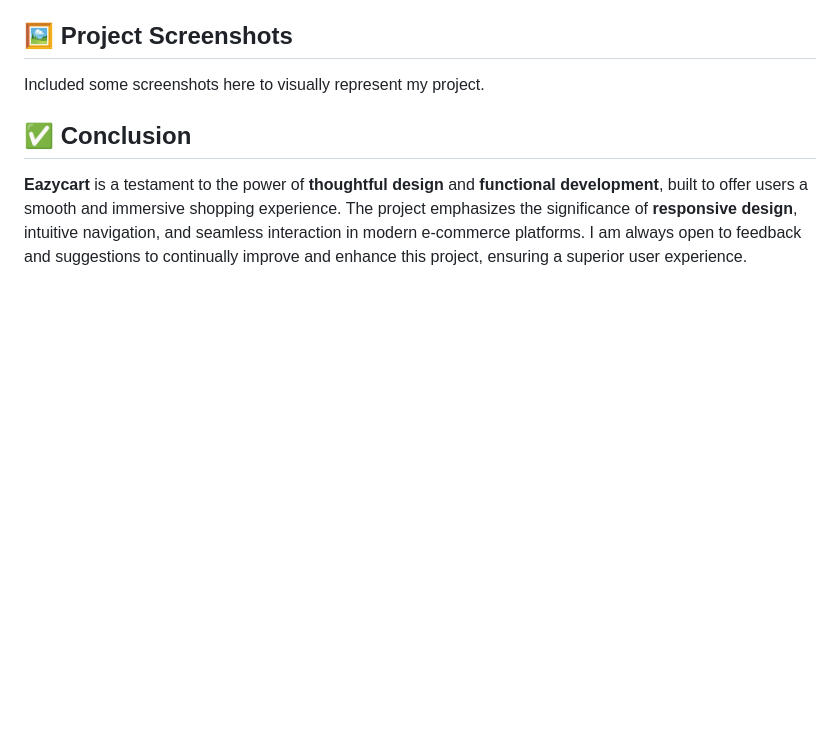
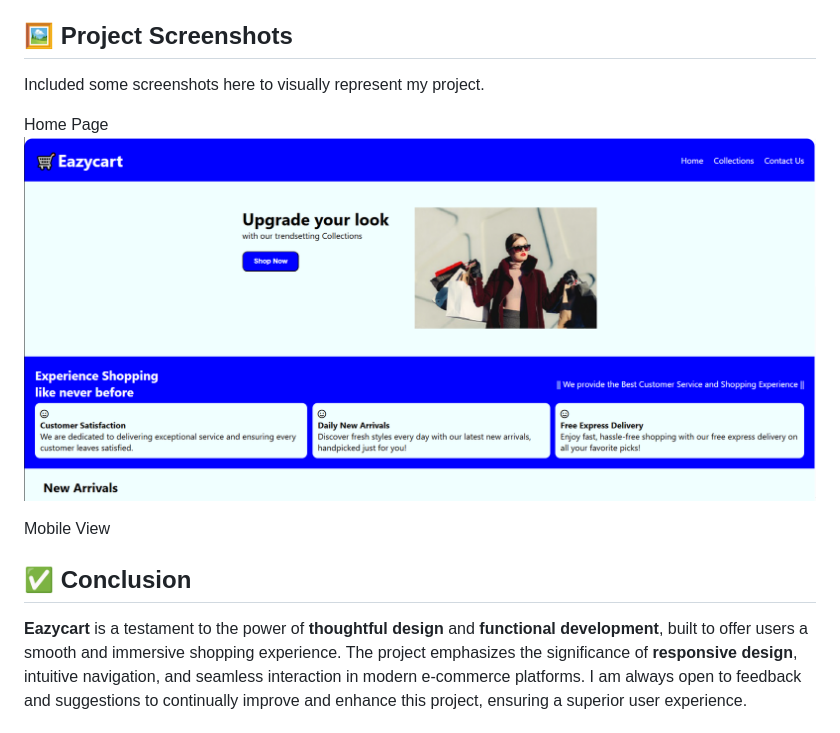
Before and after one commit to saivijay-1910/Eazycart-Ecommerce, a Markdown page: README.md, the part around the change. Rendered like a GitHub page; blank space fills up the shorter version.

```diff
--- a/README.md
+++ b/README.md
@@ -50,7 +50,10 @@ To experience the project live, visit the hosted website on GitHub: **Eazycart**
 ## 🖼️ Project Screenshots
 Included some screenshots here to visually represent my project.
 
+Home Page
+![Image Alt](https://github.com/saivijay-1910/Eazycart-Ecommerce/blob/0f5964071bc8145e2978b6b965aaff18e7984706/Screenshot_1.png)
 
+Mobile View
 
 ## ✅ Conclusion
 **Eazycart** is a testament to the power of **thoughtful design** and **functional development**, built to offer users a smooth and immersive shopping experience. The project emphasizes the significance of **responsive design**, intuitive navigation, and seamless interaction in modern e-commerce platforms. I am always open to feedback and suggestions to continually improve and enhance this project, ensuring a superior user experience.
```
